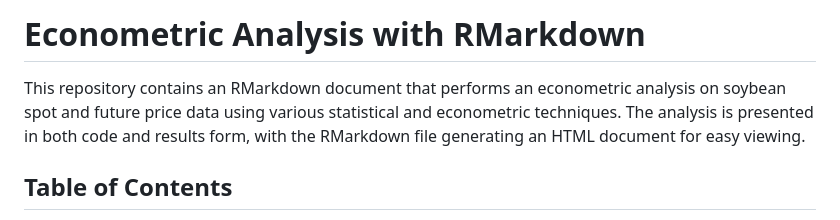
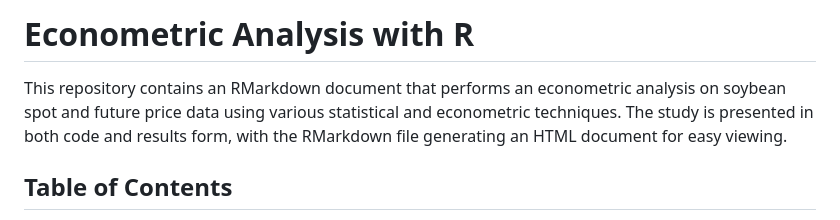
Before and after one commit to ejb1987/R_Econometric, a Markdown page: README.md, the part around the change. Drawn GitHub-style.

```diff
--- a/README.md
+++ b/README.md
@@ -1,6 +1,6 @@
-# Econometric Analysis with RMarkdown
+# Econometric Analysis with R
 
-This repository contains an RMarkdown document that performs an econometric analysis on soybean spot and future price data using various statistical and econometric techniques. The analysis is presented in both code and results form, with the RMarkdown file generating an HTML document for easy viewing.
+This repository contains an RMarkdown document that performs an econometric analysis on soybean spot and future price data using various statistical and econometric techniques. The study is presented in both code and results form, with the RMarkdown file generating an HTML document for easy viewing.
 
 ## Table of Contents
 - [Description](#description)
```
